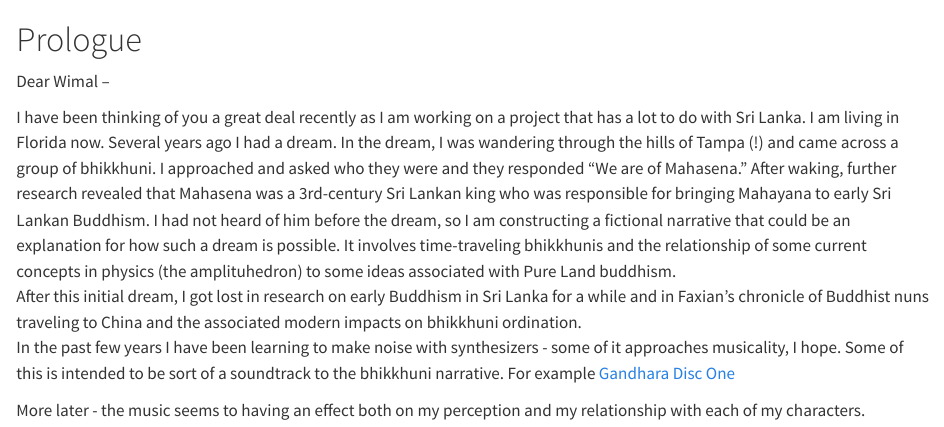
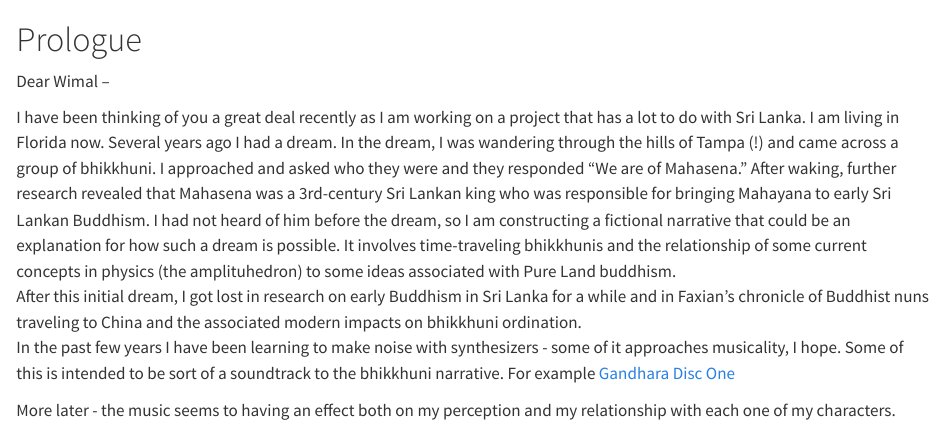
Before and after one commit to esvaralt/jewel, a Quarto document (index.qmd): the page in a window 1100 px wide, from its top. Rendered offline with R 4.5, knitr and Pandoc in place of Quarto, with nearby package versions.

Commit message:
flow test 8

```diff
--- a/index.qmd
+++ b/index.qmd
@@ -7,4 +7,4 @@ After waking, further research revealed that Mahasena was a 3rd-century Sri Lank
 After this initial dream, I got lost in research on early Buddhism in Sri Lanka for a while and in Faxian's chronicle of Buddhist nuns traveling to China and the associated modern impacts on bhikkhuni ordination.
 In the past few years I have been learning to make noise with synthesizers - some of it approaches musicality, I hope. Some of this is intended to be sort of a soundtrack to the bhikkhuni narrative. For example [Gandhara Disc One](https://karmicresonance.bandcamp.com/album/gandhara-disc-1)
 
-More later - the music seems to having an effect both on my perception and my relationship with each of my characters.
+More later - the music seems to having an effect both on my perception and my relationship with each one of my characters.
```
Also changed, not shown: .github/workflows/publish.yml (+1 -1 lines).
